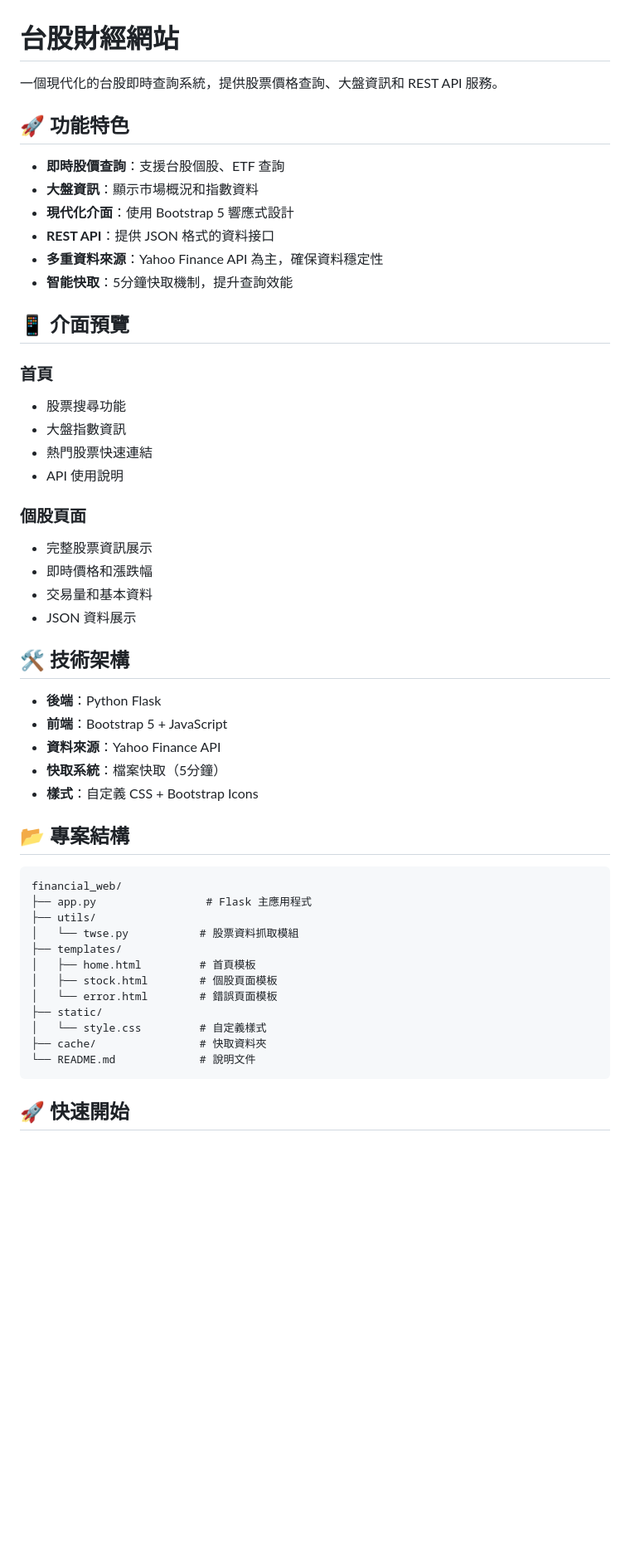
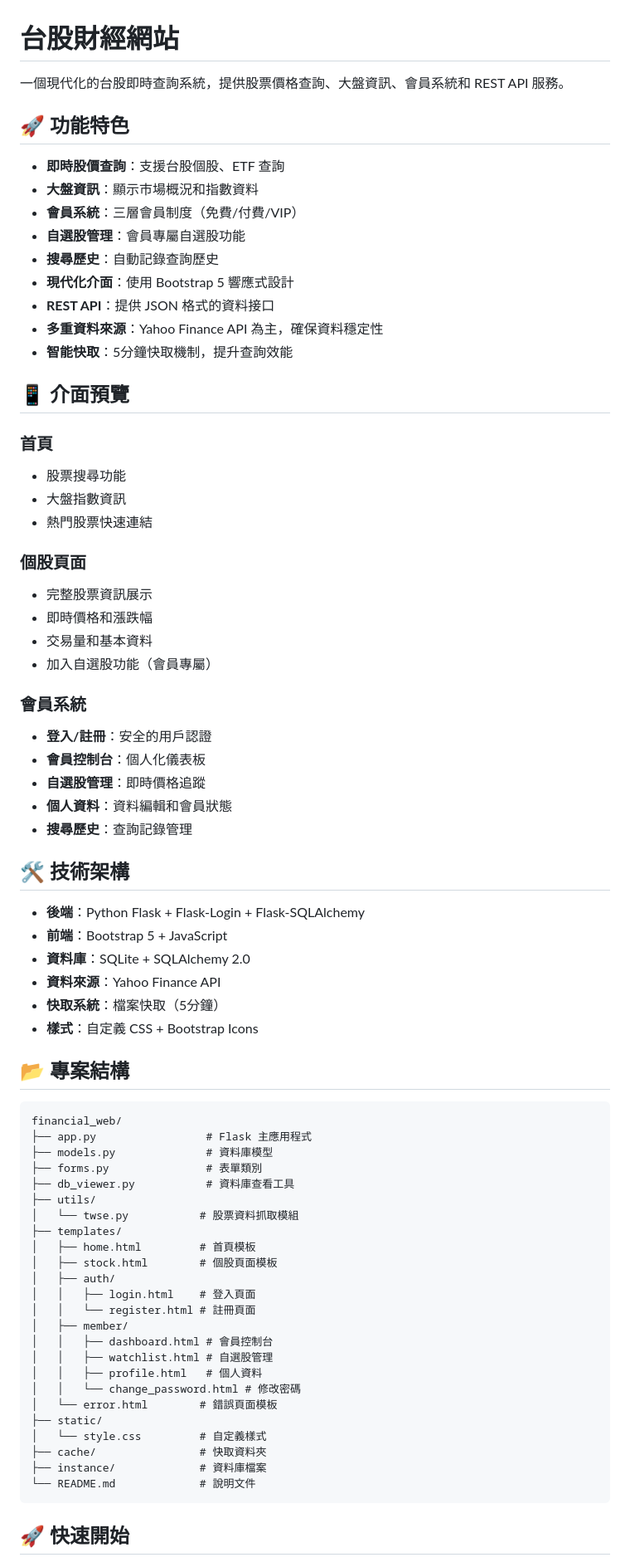
Before and after one commit to iamhenryhuang/financial_web, a Markdown page: README.md, the part around the change printed below. Shown: that part at 83% size. Rendered like a GitHub page; blank space fills up the shorter version.

````diff
--- a/README.md
+++ b/README.md
@@ -1,11 +1,14 @@
 # 台股財經網站
 
-一個現代化的台股即時查詢系統，提供股票價格查詢、大盤資訊和 REST API 服務。
+一個現代化的台股即時查詢系統，提供股票價格查詢、大盤資訊、會員系統和 REST API 服務。
 
 ## 🚀 功能特色
 
 - **即時股價查詢**：支援台股個股、ETF 查詢
 - **大盤資訊**：顯示市場概況和指數資料
+- **會員系統**：三層會員制度（免費/付費/VIP）
+- **自選股管理**：會員專屬自選股功能
+- **搜尋歷史**：自動記錄查詢歷史
 - **現代化介面**：使用 Bootstrap 5 響應式設計
 - **REST API**：提供 JSON 格式的資料接口
 - **多重資料來源**：Yahoo Finance API 為主，確保資料穩定性
@@ -17,18 +20,25 @@
 - 股票搜尋功能
 - 大盤指數資訊
 - 熱門股票快速連結
-- API 使用說明
 
 ### 個股頁面
 - 完整股票資訊展示
 - 即時價格和漲跌幅
 - 交易量和基本資料
-- JSON 資料展示
+- 加入自選股功能（會員專屬）
+
+### 會員系統
+- **登入/註冊**：安全的用戶認證
+- **會員控制台**：個人化儀表板
+- **自選股管理**：即時價格追蹤
+- **個人資料**：資料編輯和會員狀態
+- **搜尋歷史**：查詢記錄管理
 
 ## 🛠 技術架構
 
-- **後端**：Python Flask
+- **後端**：Python Flask + Flask-Login + Flask-SQLAlchemy
 - **前端**：Bootstrap 5 + JavaScript
+- **資料庫**：SQLite + SQLAlchemy 2.0
 - **資料來源**：Yahoo Finance API
 - **快取系統**：檔案快取（5分鐘）
 - **樣式**：自定義 CSS + Bootstrap Icons
@@ -38,15 +48,27 @@
 ```
 financial_web/
 ├── app.py                 # Flask 主應用程式
+├── models.py              # 資料庫模型
+├── forms.py               # 表單類別
+├── db_viewer.py           # 資料庫查看工具
 ├── utils/
 │   └── twse.py           # 股票資料抓取模組
 ├── templates/
 │   ├── home.html         # 首頁模板
 │   ├── stock.html        # 個股頁面模板
+│   ├── auth/
+│   │   ├── login.html    # 登入頁面
+│   │   └── register.html # 註冊頁面
+│   ├── member/
+│   │   ├── dashboard.html # 會員控制台
+│   │   ├── watchlist.html # 自選股管理
+│   │   ├── profile.html   # 個人資料
+│   │   └── change_password.html # 修改密碼
 │   └── error.html        # 錯誤頁面模板
 ├── static/
 │   └── style.css         # 自定義樣式
 ├── cache/                # 快取資料夾
+├── instance/             # 資料庫檔案
 └── README.md             # 說明文件
 ```
 
````
Also changed, not shown: other parts of README.md (+13 -85 lines).
